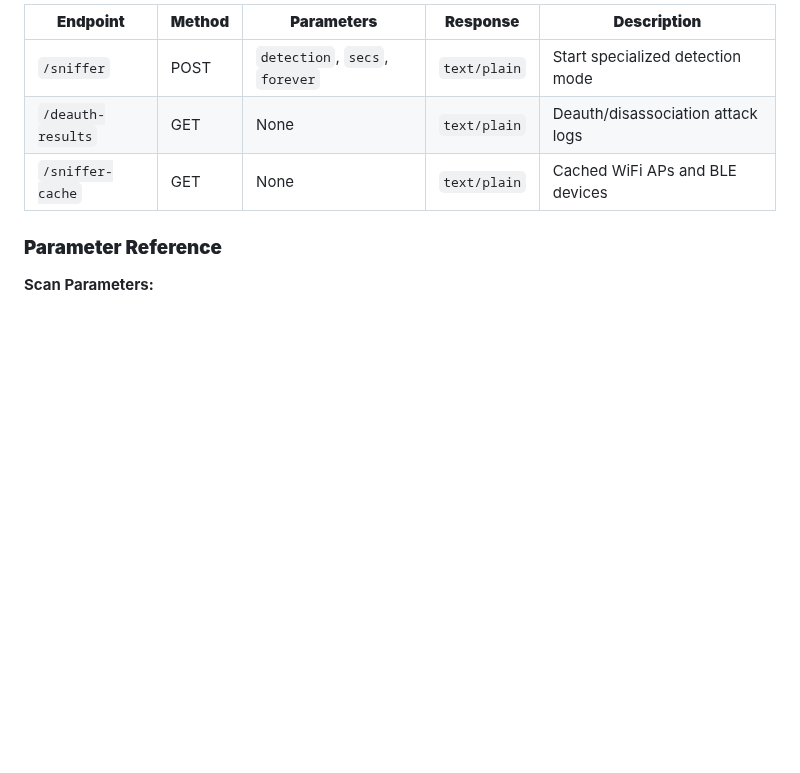
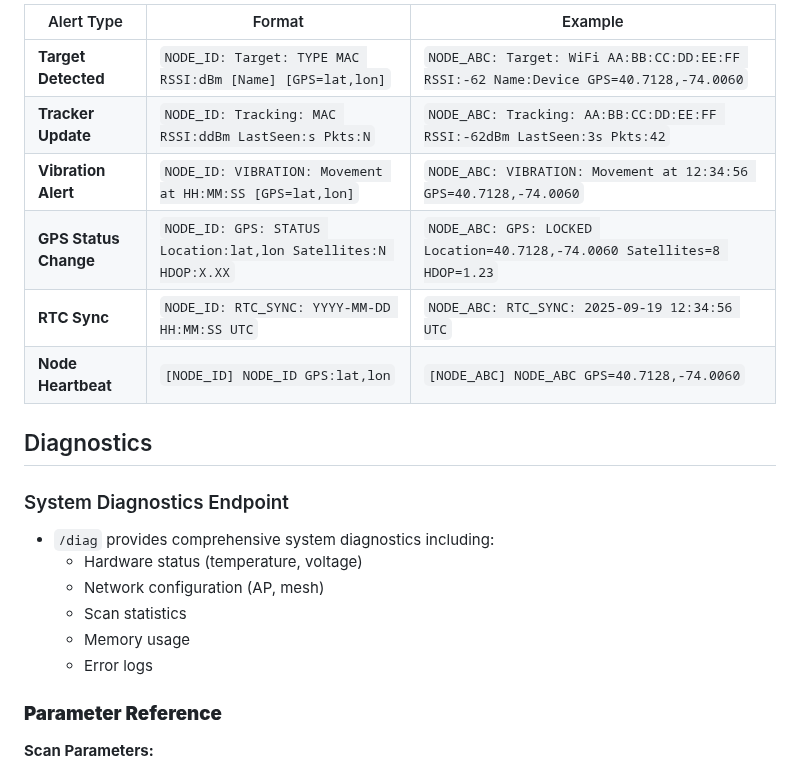
Before and after one commit to lukeswitz/AntiHunter, a Markdown page: README.md, the part around one of its changes. GitHub-like rendering; blank space fills up the shorter version.

```diff
--- a/README.md
+++ b/README.md
@@ -448,9 +461,22 @@ AntiHunter integrates with Meshtastic LoRa mesh networks via UART serial communi
 
-| **Endpoint** | **Method** | **Parameters** | **Response** | **Description** |
-|--------------|------------|----------------|--------------|-----------------|
-| `/sniffer` | POST | `detection`, `secs`, `forever` | `text/plain` | Start specialized detection mode |
-| `/deauth-results` | GET | None | `text/plain` | Deauth/disassociation attack logs |
-| `/sniffer-cache` | GET | None | `text/plain` | Cached WiFi APs and BLE devices |
+| Alert Type | Format | Example |
+|------------|--------|---------|
+| **Target Detected** | `NODE_ID: Target: TYPE MAC RSSI:dBm [Name] [GPS=lat,lon]` | `NODE_ABC: Target: WiFi AA:BB:CC:DD:EE:FF RSSI:-62 Name:Device GPS=40.7128,-74.0060` |
+| **Tracker Update** | `NODE_ID: Tracking: MAC RSSI:ddBm LastSeen:s Pkts:N` | `NODE_ABC: Tracking: AA:BB:CC:DD:EE:FF RSSI:-62dBm LastSeen:3s Pkts:42` |
+| **Vibration Alert** | `NODE_ID: VIBRATION: Movement at HH:MM:SS [GPS=lat,lon]` | `NODE_ABC: VIBRATION: Movement at 12:34:56 GPS=40.7128,-74.0060` |
+| **GPS Status Change** | `NODE_ID: GPS: STATUS Location:lat,lon Satellites:N HDOP:X.XX` | `NODE_ABC: GPS: LOCKED Location=40.7128,-74.0060 Satellites=8 HDOP=1.23` |
+| **RTC Sync** | `NODE_ID: RTC_SYNC: YYYY-MM-DD HH:MM:SS UTC` | `NODE_ABC: RTC_SYNC: 2025-09-19 12:34:56 UTC` |
+| **Node Heartbeat** | `[NODE_ID] NODE_ID GPS:lat,lon` | `[NODE_ABC] NODE_ABC GPS=40.7128,-74.0060` |
+
+## Diagnostics
+
+### System Diagnostics Endpoint
+- `/diag` provides comprehensive system diagnostics including:
+  - Hardware status (temperature, voltage)
+  - Network configuration (AP, mesh)
+  - Scan statistics
+  - Memory usage
+  - Error logs
 
 ### **Parameter Reference**
 
```
Also changed, not shown: other parts of README.md (+66 -53 lines).
